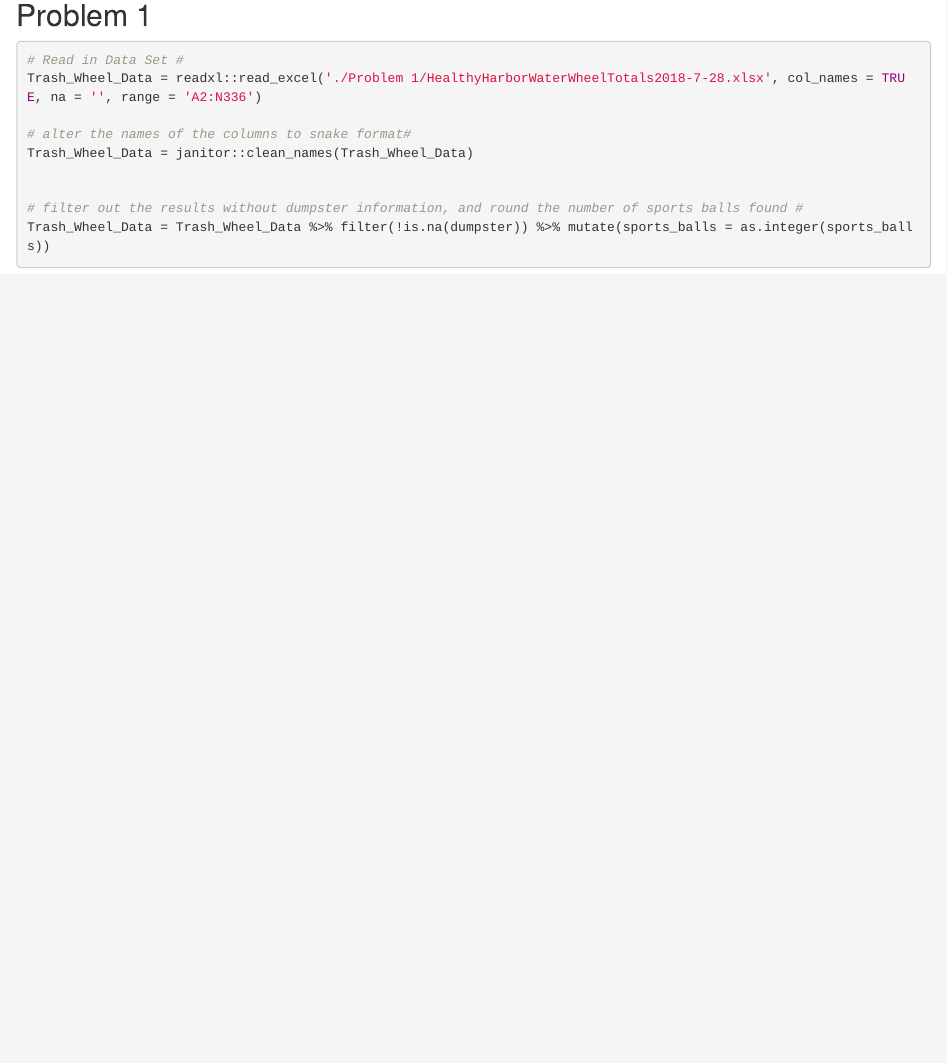
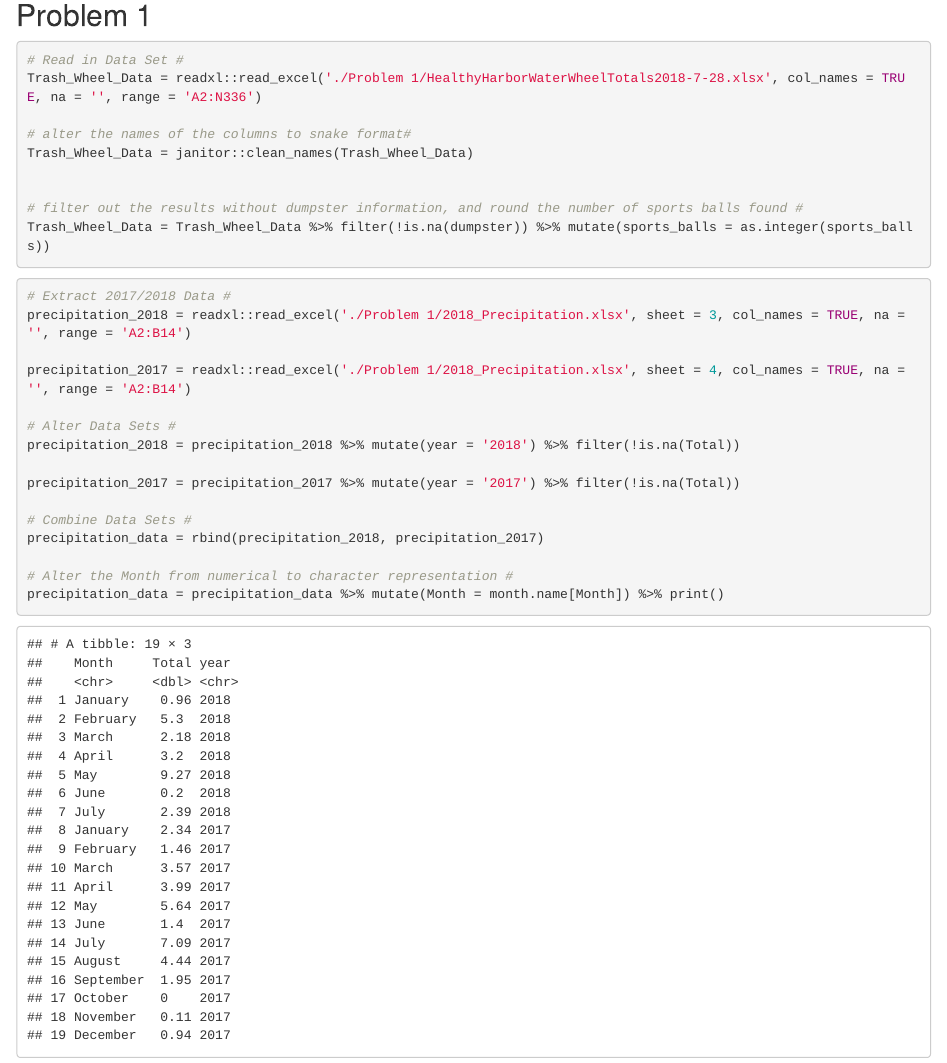
Before and after one commit to oew29/p8105_hw2_oew2106, an R Markdown document (Homework 2.Rmd): the page in a window 1100 px wide, from 140 px down. Rendered offline with R 4.5, knitr and Pandoc, with nearby package versions; column names are cleaned by a stand-in for the janitor package.

Commit message:
Problem 1 Commit

````diff
--- a/Homework 2.Rmd
+++ b/Homework 2.Rmd
@@ -25,7 +25,21 @@ Trash_Wheel_Data = Trash_Wheel_Data %>% filter(!is.na(dumpster)) %>% mutate(spor
 ```
 
 
-```{r problem 1, Data set 1}
+```{r problem 1, Data set 2}
+# Extract 2017/2018 Data #
+precipitation_2018 = readxl::read_excel('./Problem 1/2018_Precipitation.xlsx', sheet = 3, col_names = TRUE, na = '', range = 'A2:B14')
 
+precipitation_2017 = readxl::read_excel('./Problem 1/2018_Precipitation.xlsx', sheet = 4, col_names = TRUE, na = '', range = 'A2:B14')
+
+# Alter Data Sets #
+precipitation_2018 = precipitation_2018 %>% mutate(year = '2018') %>% filter(!is.na(Total))
+
+precipitation_2017 = precipitation_2017 %>% mutate(year = '2017') %>% filter(!is.na(Total))
+
+# Combine Data Sets #
+precipitation_data = rbind(precipitation_2018, precipitation_2017)
+
+# Alter the Month from numerical to character representation #
+precipitation_data = precipitation_data %>% mutate(Month = month.name[Month]) %>% print()
 
 ```
````
Also changed, not shown: Problem 1/2017_Precipitation.xlsx (added), Problem 1/2018_Precipitation.xlsx (added), Problem 1/~$2018_Precipitation.xlsx (renamed from Problem 1/~$HealthyHarborWaterWheelTotals2018-7-28.xlsx).
